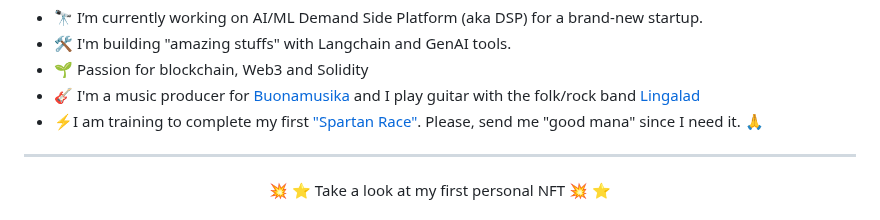
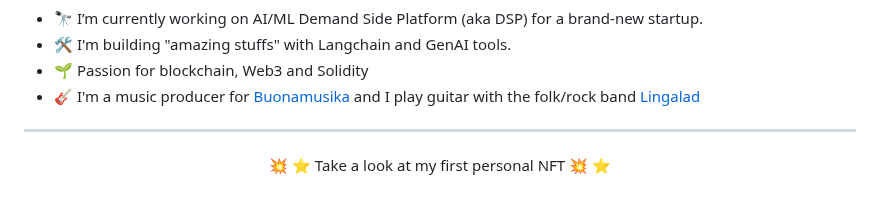
Before and after one commit to NTTLuke/nttluke, a Markdown page: README.md, the part around the change. Drawn GitHub-style.

```diff
--- a/README.md
+++ b/README.md
@@ -8,7 +8,6 @@ I'm a passionate software developer and cloud solution architect with 20+ years
 - 🛠️ I'm building "amazing stuffs" with Langchain and GenAI tools.
 - 🌱 Passion for blockchain, Web3 and Solidity
 - :guitar: I'm a music producer for [Buonamusika](https://www.instagram.com/buonamusika/?hl=en) and I play guitar with the folk/rock band [Lingalad](https://it.wikipedia.org/wiki/Lingalad)
-- ⚡I am training to complete my first ["Spartan Race"](https://it.spartan.com/en/race/detail/7866/overview). Please, send me "good mana" since I need it. :pray:
 
 
 <hr/>
```
